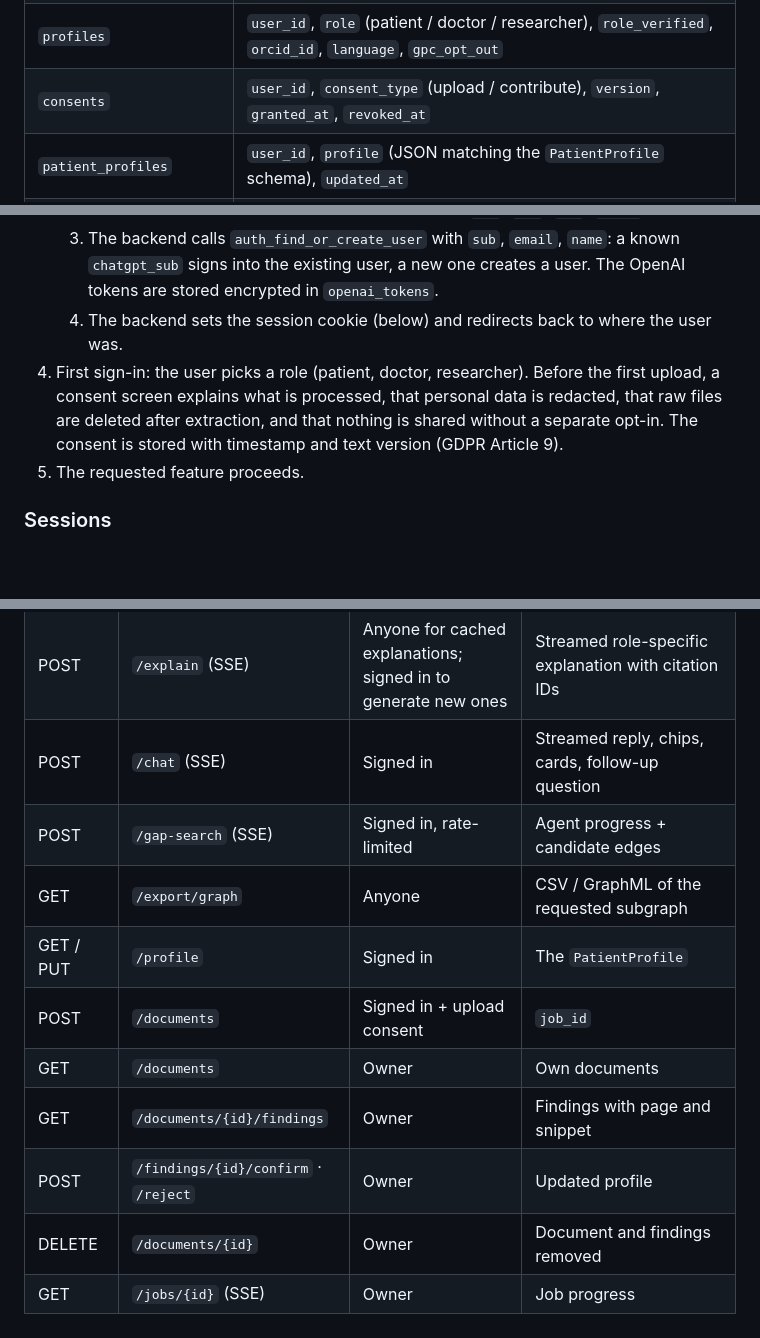
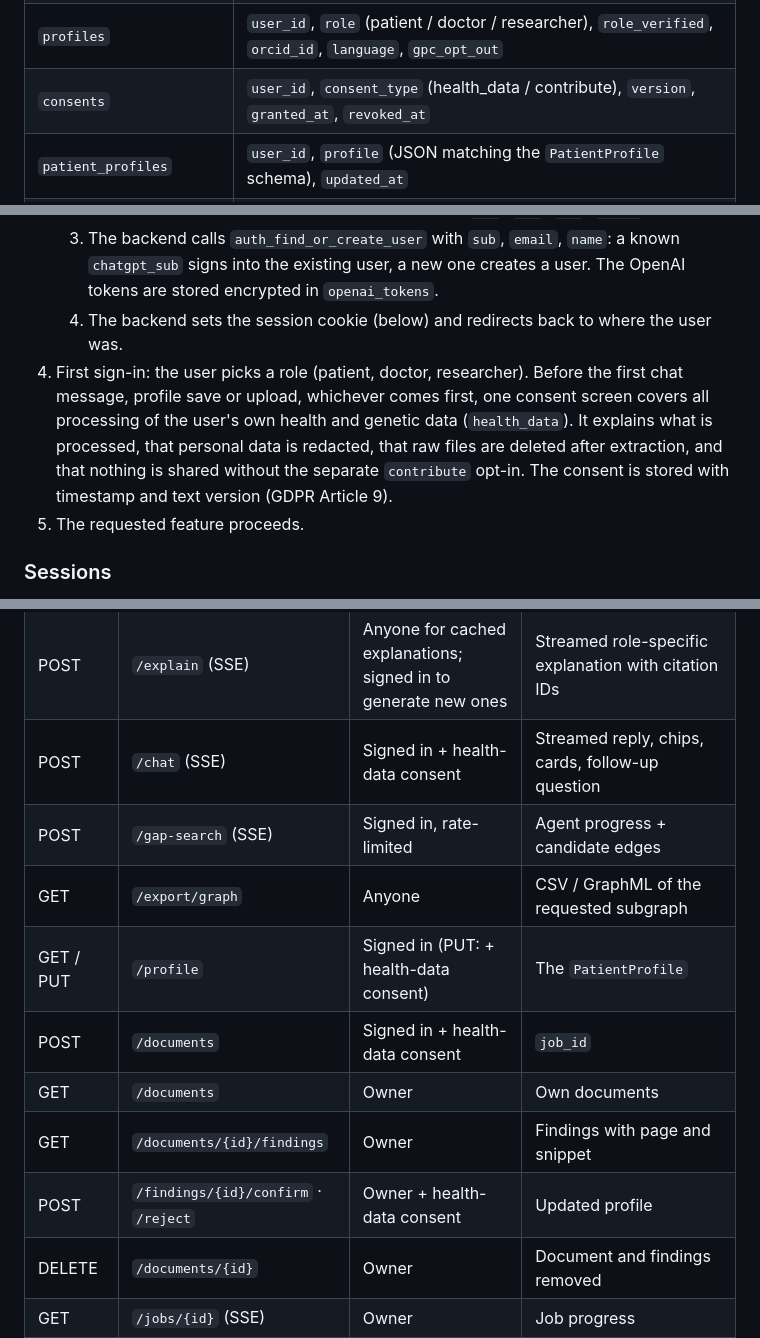
Before and after one commit to Richard-Sen27/AEIOU-hack-nation-26, a Markdown page: docs/specs/system.md, 3 parts joined by grey strips. GitHub-like rendering; blank space fills up the shorter version.

```diff
--- a/docs/specs/system.md
+++ b/docs/specs/system.md
@@ -290,7 +290,7 @@ One database: Postgres (with pgvector) holds the pipeline's staging schema, the
 | `users` | `id` (UUID), `chatgpt_sub` (unique), `email`, `name`, `created_at`, `last_login_at` |
 | `openai_tokens` | `user_id`, encrypted access and refresh token, `expires_at`, `scopes` (used to bill LLM calls to the user's ChatGPT plan) |
 | `profiles` | `user_id`, `role` (patient / doctor / researcher), `role_verified`, `orcid_id`, `language`, `gpc_opt_out` |
-| `consents` | `user_id`, `consent_type` (upload / contribute), `version`, `granted_at`, `revoked_at` |
+| `consents` | `user_id`, `consent_type` (health_data / contribute), `version`, `granted_at`, `revoked_at` |
 | `patient_profiles` | `user_id`, `profile` (JSON matching the `PatientProfile` schema), `updated_at` |
 | `chat_sessions` / `chat_messages` | `user_id`, session and message content |
 | `documents` | `id`, `user_id`, `status`, `doc_type`, `created_at`, `raw_deleted_at` |
@@ -334,7 +334,7 @@ Guests never trigger an LLM call, so there is no team key for guests; the team's
    2. `GET /auth/chatgpt/callback` validates `state`, exchanges the code, and verifies the ID token: signature against OpenAI's published keys, `iss`, `aud`, `exp`, `nonce`.
    3. The backend calls `auth_find_or_create_user` with `sub`, `email`, `name`: a known `chatgpt_sub` signs into the existing user, a new one creates a user. The OpenAI tokens are stored encrypted in `openai_tokens`.
    4. The backend sets the session cookie (below) and redirects back to where the user was.
-4. First sign-in: the user picks a role (patient, doctor, researcher). Before the first upload, a consent screen explains what is processed, that personal data is redacted, that raw files are deleted after extraction, and that nothing is shared without a separate opt-in. The consent is stored with timestamp and text version (GDPR Article 9).
+4. First sign-in: the user picks a role (patient, doctor, researcher). Before the first chat message, profile save or upload, whichever comes first, one consent screen covers all processing of the user's own health and genetic data (`health_data`). It explains what is processed, that personal data is redacted, that raw files are deleted after extraction, and that nothing is shared without the separate `contribute` opt-in. The consent is stored with timestamp and text version (GDPR Article 9).
 5. The requested feature proceeds.
 
 ### Sessions
@@ -440,14 +440,14 @@ Detailed design in [`agent.md`](agent.md).
 | GET | `/path?from=&to=&family=` | Anyone | Ordered path steps, or `no_supported_route` + coverage report |
 | GET | `/edge/{id}/evidence` | Anyone | Sources, quotes, tiers, contradictions |
 | POST | `/explain` (SSE) | Anyone for cached explanations; signed in to generate new ones | Streamed role-specific explanation with citation IDs |
-| POST | `/chat` (SSE) | Signed in | Streamed reply, chips, cards, follow-up question |
+| POST | `/chat` (SSE) | Signed in + health-data consent | Streamed reply, chips, cards, follow-up question |
 | POST | `/gap-search` (SSE) | Signed in, rate-limited | Agent progress + candidate edges |
 | GET | `/export/graph` | Anyone | CSV / GraphML of the requested subgraph |
-| GET / PUT | `/profile` | Signed in | The `PatientProfile` |
-| POST | `/documents` | Signed in + upload consent | `job_id` |
+| GET / PUT | `/profile` | Signed in (PUT: + health-data consent) | The `PatientProfile` |
+| POST | `/documents` | Signed in + health-data consent | `job_id` |
 | GET | `/documents` | Owner | Own documents |
 | GET | `/documents/{id}/findings` | Owner | Findings with page and snippet |
-| POST | `/findings/{id}/confirm` · `/reject` | Owner | Updated profile |
+| POST | `/findings/{id}/confirm` · `/reject` | Owner + health-data consent | Updated profile |
 | DELETE | `/documents/{id}` | Owner | Document and findings removed |
 | GET | `/jobs/{id}` (SSE) | Owner | Job progress |
 | POST / DELETE | `/consents` · `/consents/{type}` | Signed in | Grant or revoke |
```
Also changed, not shown: other parts of docs/specs/system.md (+2 -2 lines), docs/compliance.md (+4 -4 lines), docs/specs/agent.md (+2 -1 lines).
